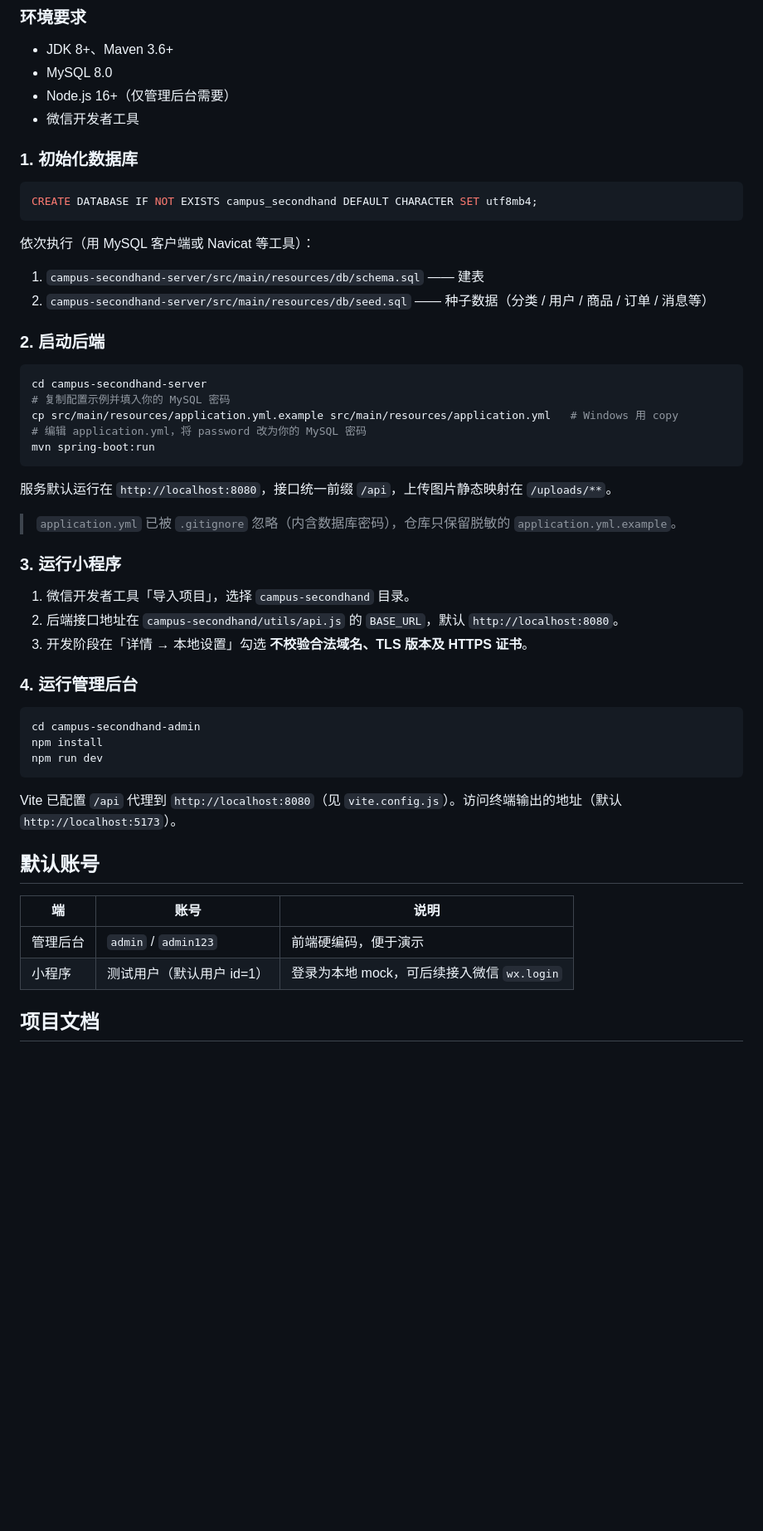
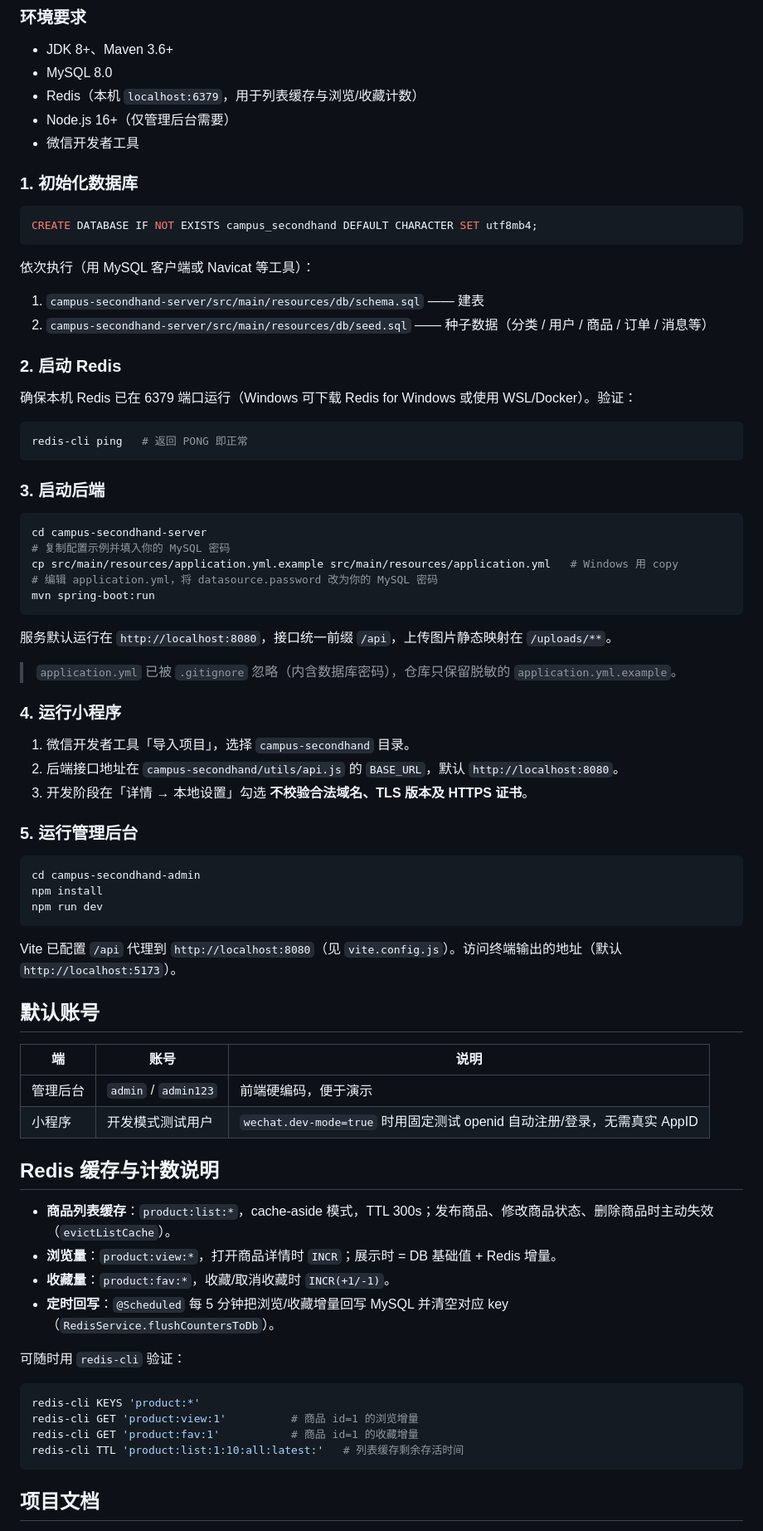
Before and after one commit to Richheavest/campus-second-hand-trade, a Markdown page: README.md, the part around one of its changes. Shown at 83% size. Drawn GitHub-style; blank space fills up the shorter version.

Commit message:
更新 README：补充 Redis 缓存/计数说明，同步项目现状

````diff
--- a/README.md
+++ b/README.md
@@ -92,6 +102,7 @@ campus-second-hand-trade/
 
 - JDK 8+、Maven 3.6+
 - MySQL 8.0
+- Redis（本机 `localhost:6379`，用于列表缓存与浏览/收藏计数）
 - Node.js 16+（仅管理后台需要）
 - 微信开发者工具
 
@@ -106,13 +117,21 @@ CREATE DATABASE IF NOT EXISTS campus_secondhand DEFAULT CHARACTER SET utf8mb4;
 1. `campus-secondhand-server/src/main/resources/db/schema.sql` —— 建表
 2. `campus-secondhand-server/src/main/resources/db/seed.sql` —— 种子数据（分类 / 用户 / 商品 / 订单 / 消息等）
 
-### 2. 启动后端
+### 2. 启动 Redis
+
+确保本机 Redis 已在 6379 端口运行（Windows 可下载 Redis for Windows 或使用 WSL/Docker）。验证：
+
+```bash
+redis-cli ping   # 返回 PONG 即正常
+```
+
+### 3. 启动后端
 
 ```bash
 cd campus-secondhand-server
 # 复制配置示例并填入你的 MySQL 密码
 cp src/main/resources/application.yml.example src/main/resources/application.yml   # Windows 用 copy
-# 编辑 application.yml，将 password 改为你的 MySQL 密码
+# 编辑 application.yml，将 datasource.password 改为你的 MySQL 密码
 mvn spring-boot:run
 ```
 
@@ -120,13 +139,13 @@ mvn spring-boot:run
 
 > `application.yml` 已被 `.gitignore` 忽略（内含数据库密码），仓库只保留脱敏的 `application.yml.example`。
 
-### 3. 运行小程序
+### 4. 运行小程序
 
 1. 微信开发者工具「导入项目」，选择 `campus-secondhand` 目录。
 2. 后端接口地址在 `campus-secondhand/utils/api.js` 的 `BASE_URL`，默认 `http://localhost:8080`。
 3. 开发阶段在「详情 → 本地设置」勾选 **不校验合法域名、TLS 版本及 HTTPS 证书**。
 
-### 4. 运行管理后台
+### 5. 运行管理后台
 
 ```bash
 cd campus-secondhand-admin
@@ -141,7 +160,23 @@ Vite 已配置 `/api` 代理到 `http://localhost:8080`（见 `vite.config.js`
 | 端 | 账号 | 说明 |
 |----|------|------|
 | 管理后台 | `admin` / `admin123` | 前端硬编码，便于演示 |
-| 小程序 | 测试用户（默认用户 id=1） | 登录为本地 mock，可后续接入微信 `wx.login` |
+| 小程序 | 开发模式测试用户 | `wechat.dev-mode=true` 时用固定测试 openid 自动注册/登录，无需真实 AppID |
+
+## Redis 缓存与计数说明
+
+- **商品列表缓存**：`product:list:*`，cache-aside 模式，TTL 300s；发布商品、修改商品状态、删除商品时主动失效（`evictListCache`）。
+- **浏览量**：`product:view:*`，打开商品详情时 `INCR`；展示时 = DB 基础值 + Redis 增量。
+- **收藏量**：`product:fav:*`，收藏/取消收藏时 `INCR(+1/-1)`。
+- **定时回写**：`@Scheduled` 每 5 分钟把浏览/收藏增量回写 MySQL 并清空对应 key（`RedisService.flushCountersToDb`）。
+
+可随时用 `redis-cli` 验证：
+
+```bash
+redis-cli KEYS 'product:*'
+redis-cli GET 'product:view:1'          # 商品 id=1 的浏览增量
+redis-cli GET 'product:fav:1'           # 商品 id=1 的收藏增量
+redis-cli TTL 'product:list:1:10:all:latest:'   # 列表缓存剩余存活时间
+```
 
 ## 项目文档
 
````
Also changed, not shown: other parts of README.md (+29 -20 lines).
